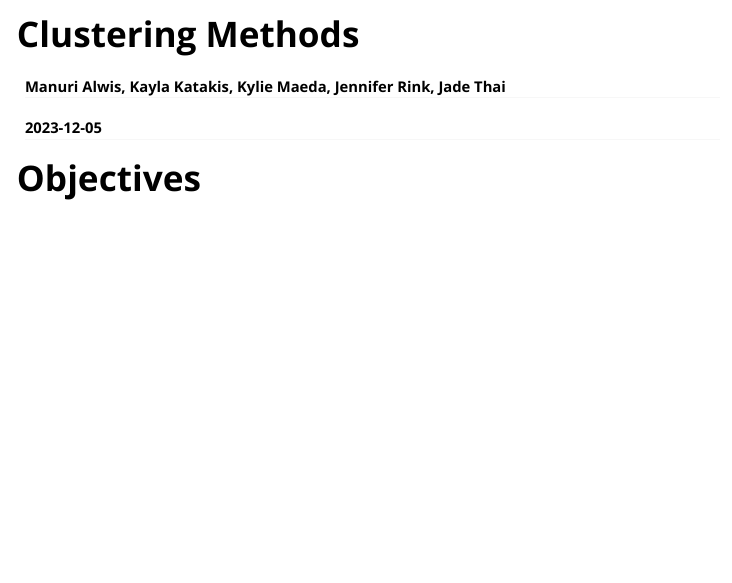
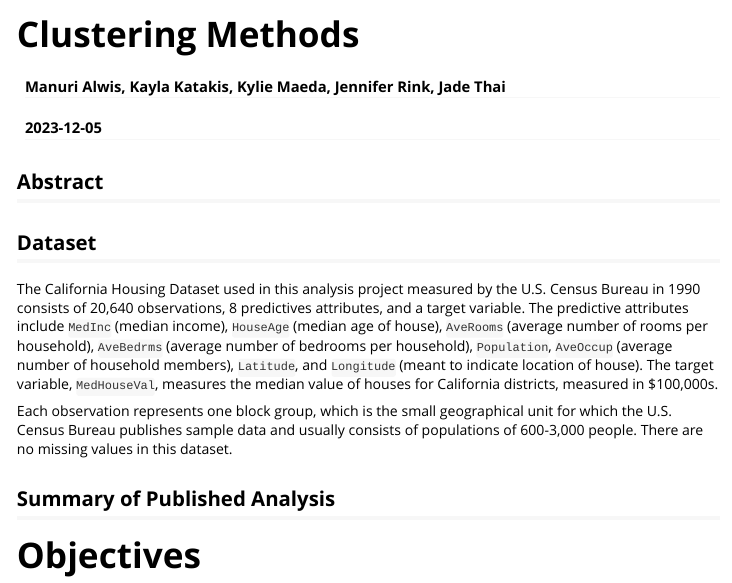
Before and after one commit to PSTAT197-F23/vignette-clustering-methods, an R Markdown document (vignettedocument.Rmd): the page in a window 1100 px wide, from its top. Rendered offline with R 4.5, knitr and Pandoc, with nearby package versions.

Commit message:
adding dataset info

````diff
--- a/vignettedocument.Rmd
+++ b/vignettedocument.Rmd
@@ -15,6 +15,16 @@ knitr::opts_chunk$set(
   comment = "#>"
 )
 ```
+
+## Abstract
+
+## Dataset
+
+The California Housing Dataset used in this analysis project measured by the U.S. Census Bureau in 1990 consists of 20,640 observations, 8 predictives attributes, and a target variable. The predictive attributes include `MedInc` (median income), `HouseAge` (median age of house), `AveRooms` (average number of rooms per household), `AveBedrms` (average number of bedrooms per household), `Population`, `AveOccup` (average number of household members), `Latitude`, and `Longitude` (meant to indicate location of house). The target variable, `MedHouseVal`, measures the median value of houses for California districts, measured in \$100,000s.
+
+Each observation represents one block group, which is the small geographical unit for which the U.S. Census Bureau publishes sample data and usually consists of populations of 600-3,000 people. There are no missing values in this dataset.
+
+## Summary of Published Analysis
 
 # Objectives
 
````
Also changed, not shown: vignettedocument.Rmd (2 more changed lines).
